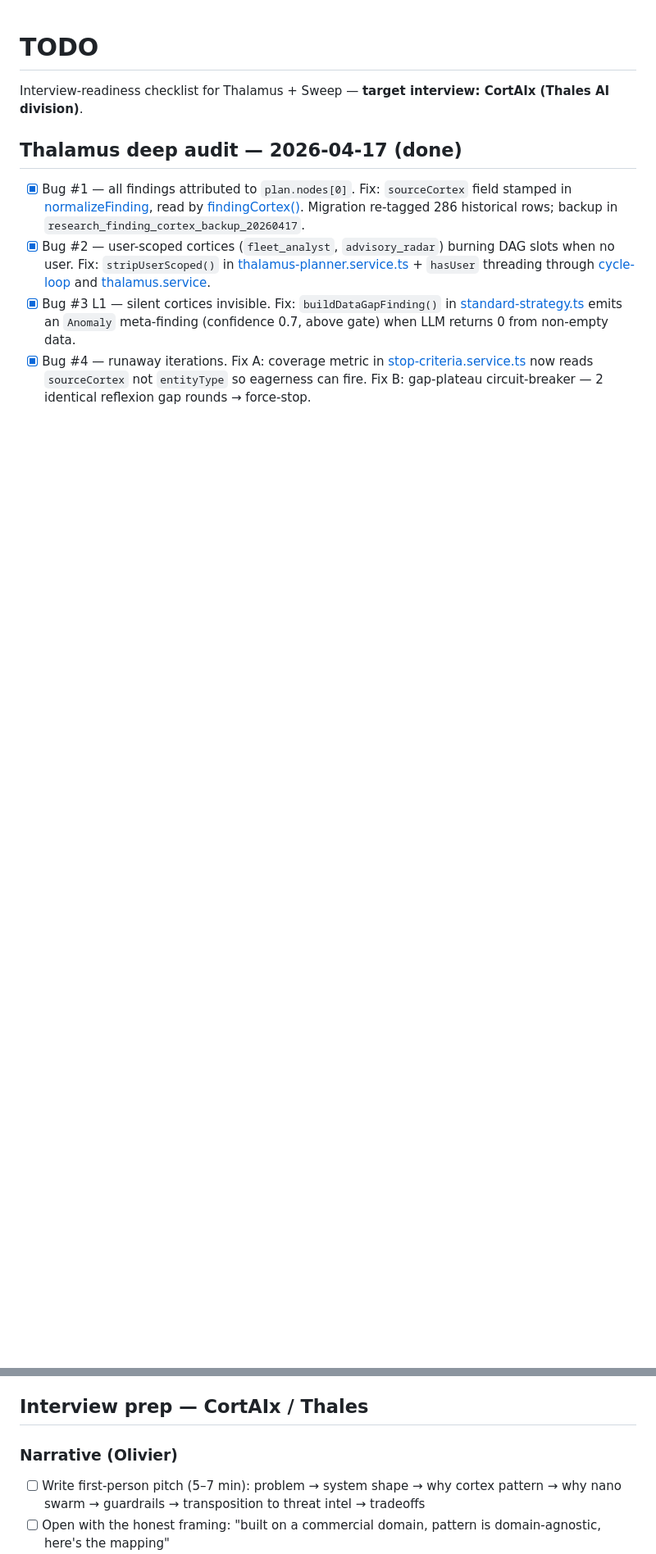
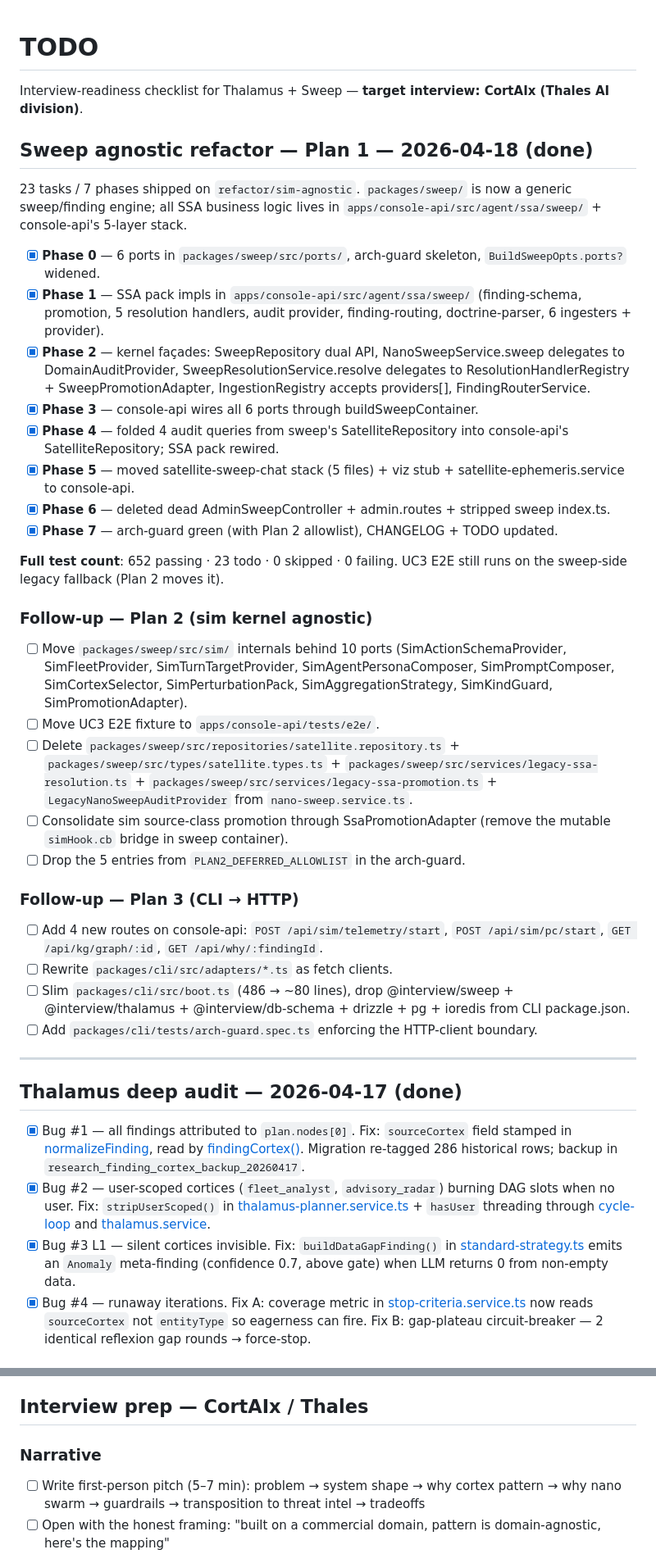
Before and after one commit to jeremienunez/thalamus-usecase-ssa-, a Markdown page: TODO.md, 2 parts joined by grey strips. Shown at 82% size. Drawn GitHub-style; blank space fills up the shorter version.

Commit message:
docs: record Plan 1 (sweep-agnostic) completion
Task 7.2 of Plan 1. CHANGELOG "Unreleased" entry summarises the 23-task
refactor: 6 ports introduced, public API preserved via façades, SSA logic
relocated to apps/console-api/src/agent/ssa/sweep/, dead code deleted
(AdminSweepController + admin.routes + finding-routing.ts), arch-guard
green with a small Plan 2 allowlist.

TODO.md shipped the Plan 1 checklist + follow-up bullets for Plan 2
(sim kernel agnostic) and Plan 3 (CLI → HTTP).

Co-Authored-By: Claude Opus 4.7 (1M context) <noreply@anthropic.com>

```diff
--- a/TODO.md
+++ b/TODO.md
@@ -1,6 +1,59 @@
 # TODO
 
 Interview-readiness checklist for Thalamus + Sweep — **target interview: CortAIx (Thales AI division)**.
+
+## Sweep agnostic refactor — Plan 1 — 2026-04-18 (done)
+
+23 tasks / 7 phases shipped on `refactor/sim-agnostic`. `packages/sweep/`
+is now a generic sweep/finding engine; all SSA business logic lives in
+`apps/console-api/src/agent/ssa/sweep/` + console-api's 5-layer stack.
+
+- [x] **Phase 0** — 6 ports in `packages/sweep/src/ports/`, arch-guard
+      skeleton, `BuildSweepOpts.ports?` widened.
+- [x] **Phase 1** — SSA pack impls in `apps/console-api/src/agent/ssa/sweep/`
+      (finding-schema, promotion, 5 resolution handlers, audit provider,
+      finding-routing, doctrine-parser, 6 ingesters + provider).
+- [x] **Phase 2** — kernel façades: SweepRepository dual API,
+      NanoSweepService.sweep delegates to DomainAuditProvider,
+      SweepResolutionService.resolve delegates to ResolutionHandlerRegistry + SweepPromotionAdapter, IngestionRegistry accepts providers[],
+      FindingRouterService.
+- [x] **Phase 3** — console-api wires all 6 ports through buildSweepContainer.
+- [x] **Phase 4** — folded 4 audit queries from sweep's SatelliteRepository
+      into console-api's SatelliteRepository; SSA pack rewired.
+- [x] **Phase 5** — moved satellite-sweep-chat stack (5 files) + viz stub + satellite-ephemeris.service to console-api.
+- [x] **Phase 6** — deleted dead AdminSweepController + admin.routes +
+      stripped sweep index.ts.
+- [x] **Phase 7** — arch-guard green (with Plan 2 allowlist), CHANGELOG +
+      TODO updated.
+
+**Full test count**: 652 passing · 23 todo · 0 skipped · 0 failing.
+UC3 E2E still runs on the sweep-side legacy fallback (Plan 2 moves it).
+
+### Follow-up — Plan 2 (sim kernel agnostic)
+
+- [ ] Move `packages/sweep/src/sim/` internals behind 10 ports
+      (SimActionSchemaProvider, SimFleetProvider, SimTurnTargetProvider,
+      SimAgentPersonaComposer, SimPromptComposer, SimCortexSelector,
+      SimPerturbationPack, SimAggregationStrategy, SimKindGuard,
+      SimPromotionAdapter).
+- [ ] Move UC3 E2E fixture to `apps/console-api/tests/e2e/`.
+- [ ] Delete `packages/sweep/src/repositories/satellite.repository.ts` + `packages/sweep/src/types/satellite.types.ts` + `packages/sweep/src/services/legacy-ssa-resolution.ts` + `packages/sweep/src/services/legacy-ssa-promotion.ts` + `LegacyNanoSweepAuditProvider` from `nano-sweep.service.ts`.
+- [ ] Consolidate sim source-class promotion through SsaPromotionAdapter
+      (remove the mutable `simHook.cb` bridge in sweep container).
+- [ ] Drop the 5 entries from `PLAN2_DEFERRED_ALLOWLIST` in the arch-guard.
+
+### Follow-up — Plan 3 (CLI → HTTP)
+
+- [ ] Add 4 new routes on console-api: `POST /api/sim/telemetry/start`,
+      `POST /api/sim/pc/start`, `GET /api/kg/graph/:id`, `GET /api/why/:findingId`.
+- [ ] Rewrite `packages/cli/src/adapters/*.ts` as fetch clients.
+- [ ] Slim `packages/cli/src/boot.ts` (486 → ~80 lines), drop
+      @interview/sweep + @interview/thalamus + @interview/db-schema +
+      drizzle + pg + ioredis from CLI package.json.
+- [ ] Add `packages/cli/tests/arch-guard.spec.ts` enforcing the HTTP-client
+      boundary.
+
+---
 
 ## Thalamus deep audit — 2026-04-17 (done)
 
@@ -248,7 +301,7 @@ Targeted coverage, not exhaustive — tests picked to demonstrate design intent
 
 ## Interview prep — CortAIx / Thales
 
-### Narrative (Olivier)
+### Narrative
 
 - [ ] Write first-person pitch (5–7 min): problem → system shape → why cortex pattern → why nano swarm → guardrails → transposition to threat intel → tradeoffs
 - [ ] Open with the honest framing: "built on a commercial domain, pattern is domain-agnostic, here's the mapping"
```
Also changed, not shown: other parts of TODO.md (+1 -9 lines).
